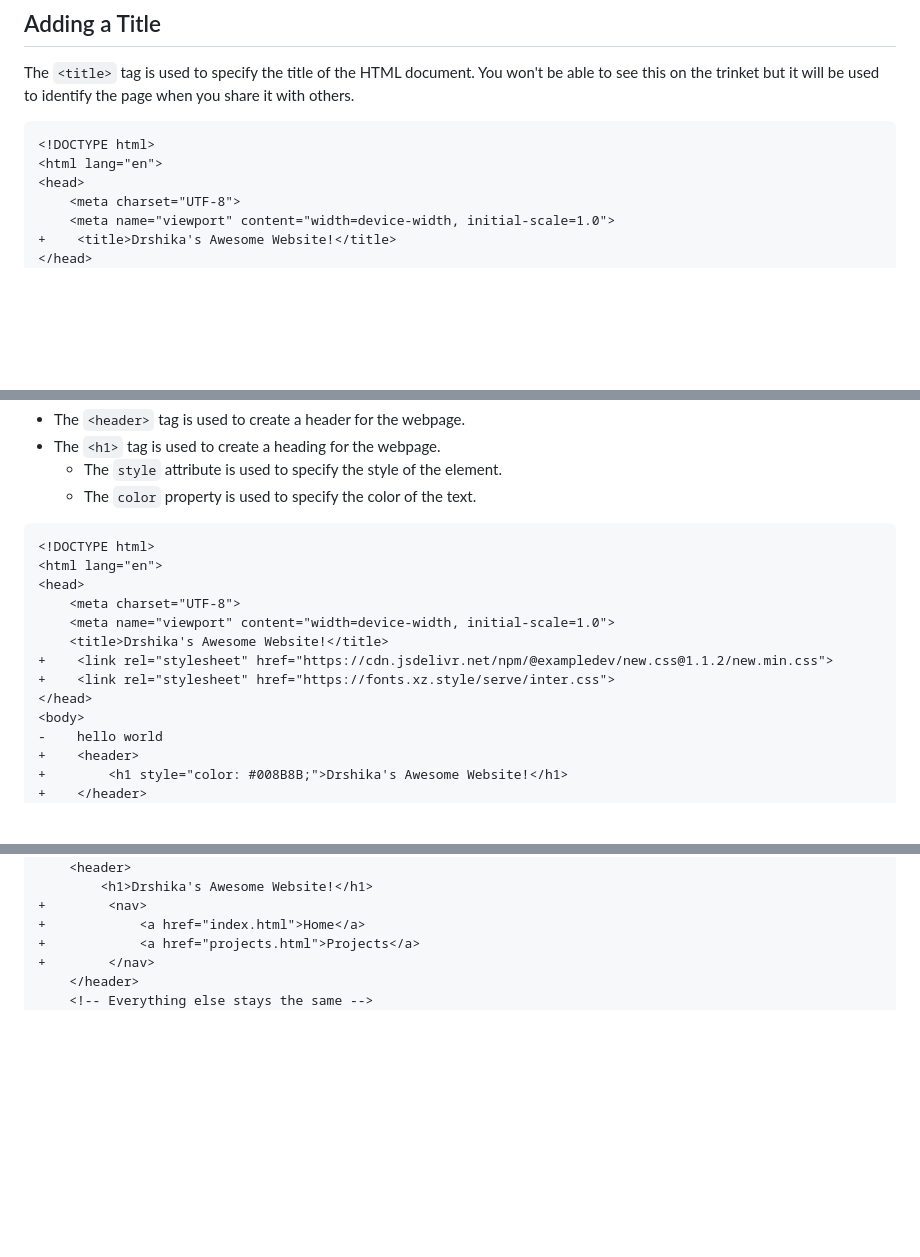
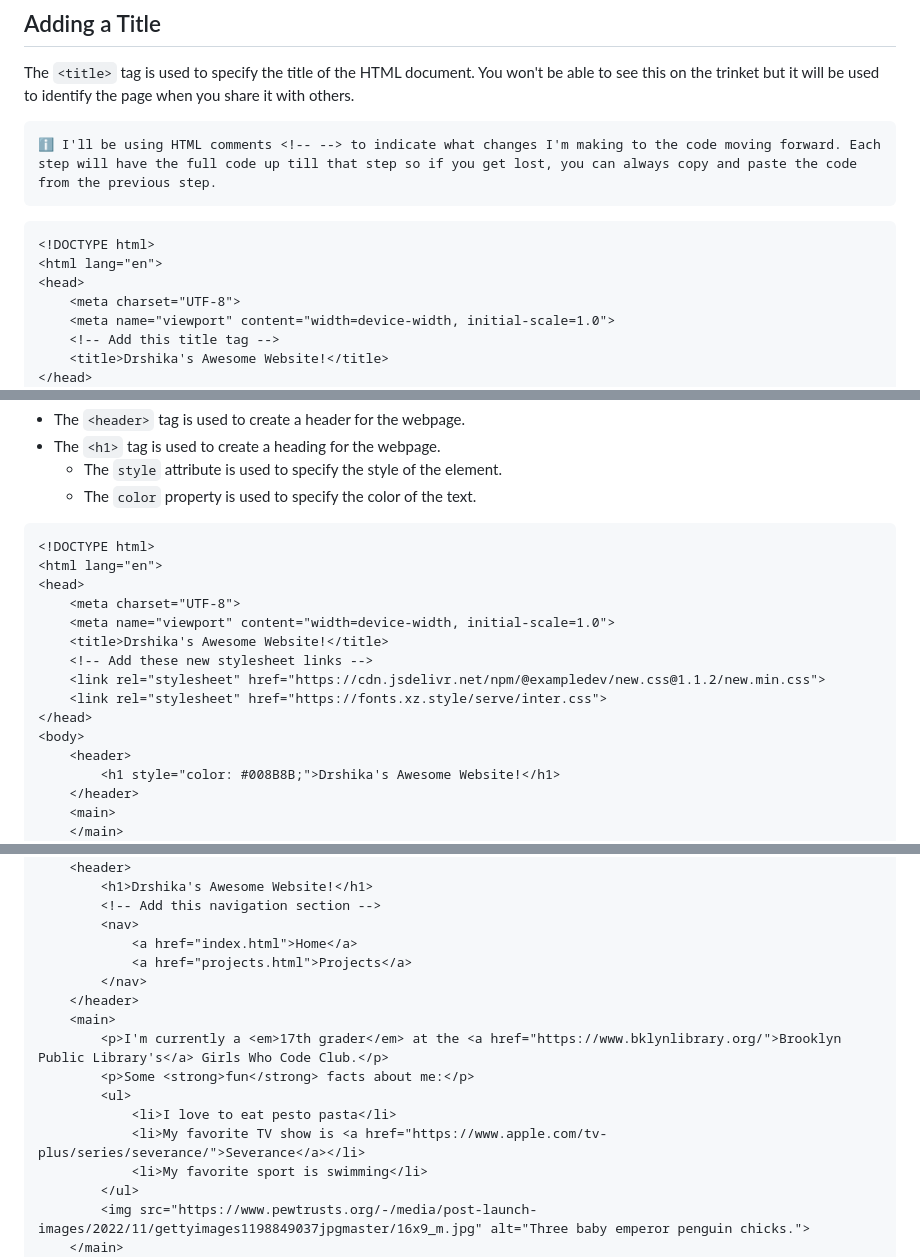
Before and after one commit to drshika/gwc-html-workshop, a Markdown page: README.md, 3 parts joined by grey strips. GitHub-like rendering; blank space fills up the shorter version.

````diff
--- a/README.md
+++ b/README.md
@@ -64,12 +66,15 @@ Congratulations! You've just created your first HTML document and said hello to
 
 The `<title>` tag is used to specify the title of the HTML document. You won't be able to see this on the trinket but it will be used to identify the page when you share it with others.
 
-```diff
+    ℹ️ I'll be using HTML comments <!-- --> to indicate what changes I'm making to the code moving forward. Each step will have the full code up till that step so if you get lost, you can always copy and paste the code from the previous step.
+
+```html
 <!DOCTYPE html>
 <html lang="en">
 <head>
     <meta charset="UTF-8">
     <meta name="viewport" content="width=device-width, initial-scale=1.0">
-+    <title>Drshika's Awesome Website!</title>
+    <!-- Add this title tag -->
+    <title>Drshika's Awesome Website!</title>
 </head>
 <body>
@@ -94,19 +101,21 @@ Let's add our website title and give it a fun color.
     - The `style` attribute is used to specify the style of the element.
     - The `color` property is used to specify the color of the text.
 
-```diff
+```html
 <!DOCTYPE html>
 <html lang="en">
 <head>
     <meta charset="UTF-8">
     <meta name="viewport" content="width=device-width, initial-scale=1.0">
     <title>Drshika's Awesome Website!</title>
-+    <link rel="stylesheet" href="https://cdn.jsdelivr.net/npm/@exampledev/new.css@1.1.2/new.min.css">
-+    <link rel="stylesheet" href="https://fonts.xz.style/serve/inter.css">
+    <!-- Add these new stylesheet links -->
+    <link rel="stylesheet" href="https://cdn.jsdelivr.net/npm/@exampledev/new.css@1.1.2/new.min.css">
+    <link rel="stylesheet" href="https://fonts.xz.style/serve/inter.css">
 </head>
 <body>
--    hello world
-+    <header>
-+        <h1 style="color: #008B8B;">Drshika's Awesome Website!</h1>
-+    </header>
+    <header>
+        <h1 style="color: #008B8B;">Drshika's Awesome Website!</h1>
+    </header>
+    <main>
+    </main>
 </body>
@@ -194,10 +257,20 @@ Now let's add a link in the navigation bar to the projects page from the index.h
 <body>
     <header>
         <h1>Drshika's Awesome Website!</h1>
-+        <nav>
-+            <a href="index.html">Home</a>
-+            <a href="projects.html">Projects</a>
-+        </nav>
+        <!-- Add this navigation section -->
+        <nav>
+            <a href="index.html">Home</a>
+            <a href="projects.html">Projects</a>
+        </nav>
     </header>
-    <!-- Everything else stays the same -->
+    <main>
+        <p>I'm currently a <em>17th grader</em> at the <a href="https://www.bklynlibrary.org/">Brooklyn Public Library's</a> Girls Who Code Club.</p>
+        <p>Some <strong>fun</strong> facts about me:</p>
+        <ul>
+            <li>I love to eat pesto pasta</li>
+            <li>My favorite TV show is <a href="https://www.apple.com/tv-plus/series/severance/">Severance</a></li>
+            <li>My favorite sport is swimming</li>
+        </ul>
+        <img src="https://www.pewtrusts.org/-/media/post-launch-images/2022/11/gettyimages1198849037jpgmaster/16x9_m.jpg" alt="Three baby emperor penguin chicks.">
+    </main>
 </body>
````
Also changed, not shown: other parts of README.md (+144 -31 lines).
